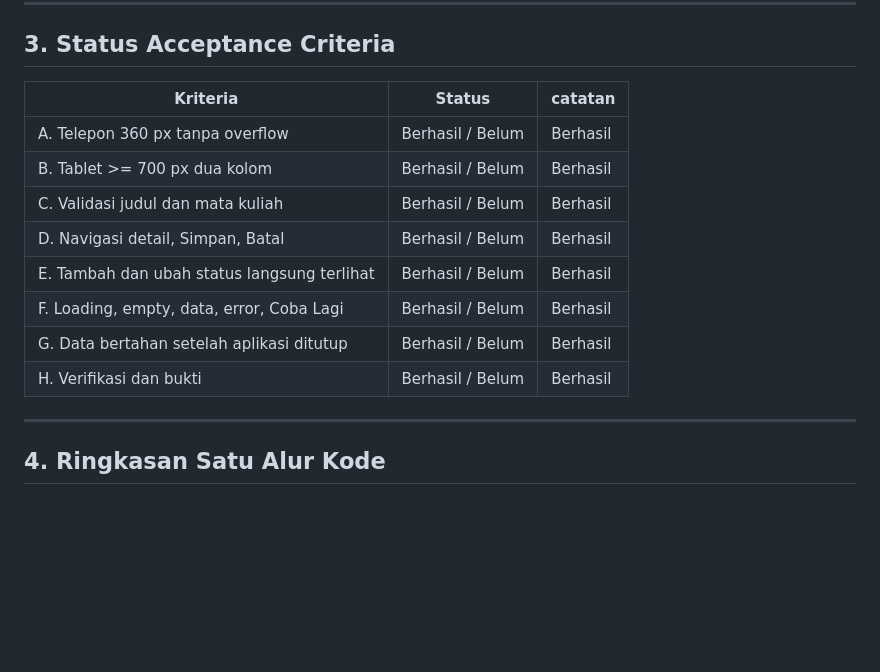
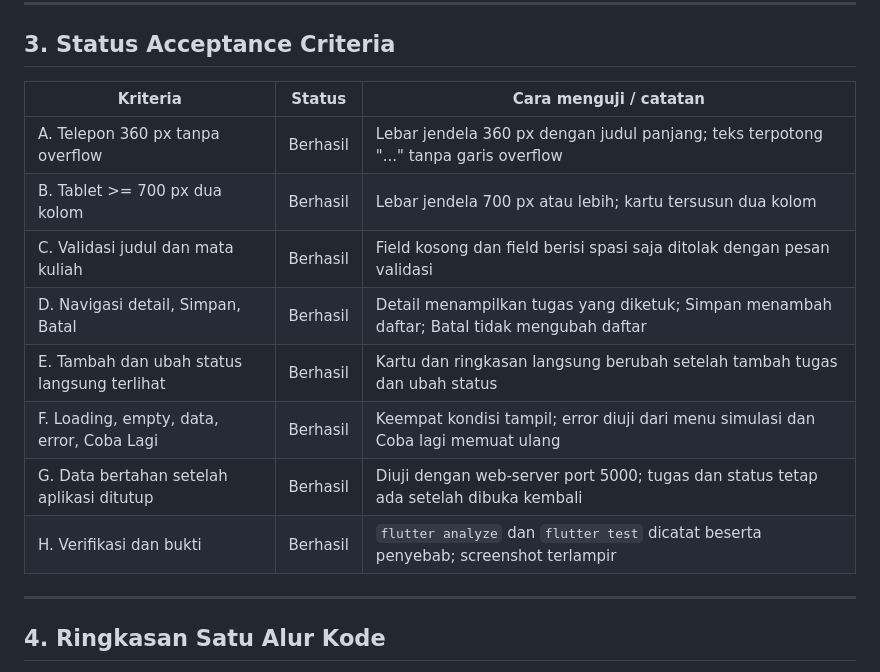
Before and after one commit to opek112/uts_praktikum, a Markdown page: README_UTS.md, the part around the change. Drawn GitHub-style; blank space fills up the shorter version.

Commit message:
fix readme 012

```diff
--- a/README_UTS.md
+++ b/README_UTS.md
@@ -114,17 +114,16 @@ Port 5000 dipasang secara tetap agar URL dan asal penyimpanan Local Storage / Sh
 
 ## 3. Status Acceptance Criteria
 
-| Kriteria | Status | catatan |
+| Kriteria | Status | Cara menguji / catatan |
 |---|---|---|
-| A. Telepon 360 px tanpa overflow | Berhasil / Belum | Berhasil |
-| B. Tablet >= 700 px dua kolom | Berhasil / Belum | Berhasil |
-| C. Validasi judul dan mata kuliah | Berhasil / Belum | Berhasil |
-| D. Navigasi detail, Simpan, Batal | Berhasil / Belum | Berhasil |
-| E. Tambah dan ubah status langsung terlihat | Berhasil / Belum | Berhasil |
-| F. Loading, empty, data, error, Coba Lagi | Berhasil / Belum | Berhasil |
-| G. Data bertahan setelah aplikasi ditutup | Berhasil / Belum | Berhasil |
-| H. Verifikasi dan bukti | Berhasil / Belum | Berhasil |
-
+| A. Telepon 360 px tanpa overflow | Berhasil | Lebar jendela 360 px dengan judul panjang; teks terpotong "..." tanpa garis overflow |
+| B. Tablet >= 700 px dua kolom | Berhasil | Lebar jendela 700 px atau lebih; kartu tersusun dua kolom |
+| C. Validasi judul dan mata kuliah | Berhasil | Field kosong dan field berisi spasi saja ditolak dengan pesan validasi |
+| D. Navigasi detail, Simpan, Batal | Berhasil | Detail menampilkan tugas yang diketuk; Simpan menambah daftar; Batal tidak mengubah daftar |
+| E. Tambah dan ubah status langsung terlihat | Berhasil | Kartu dan ringkasan langsung berubah setelah tambah tugas dan ubah status |
+| F. Loading, empty, data, error, Coba Lagi | Berhasil | Keempat kondisi tampil; error diuji dari menu simulasi dan Coba lagi memuat ulang |
+| G. Data bertahan setelah aplikasi ditutup | Berhasil | Diuji dengan web-server port 5000; tugas dan status tetap ada setelah dibuka kembali |
+| H. Verifikasi dan bukti | Berhasil | `flutter analyze` dan `flutter test` dicatat beserta penyebab; screenshot terlampir |
 ---
 
 ## 4. Ringkasan Satu Alur Kode
```
